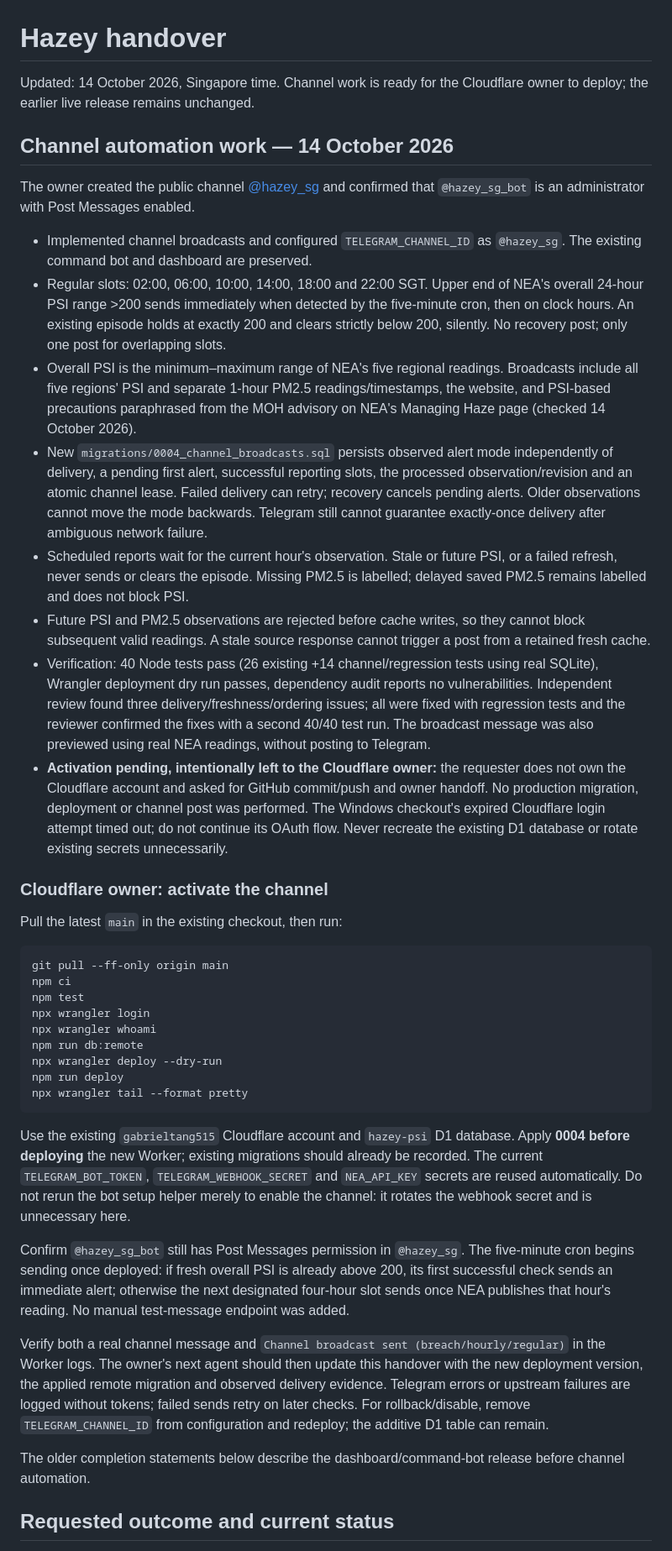
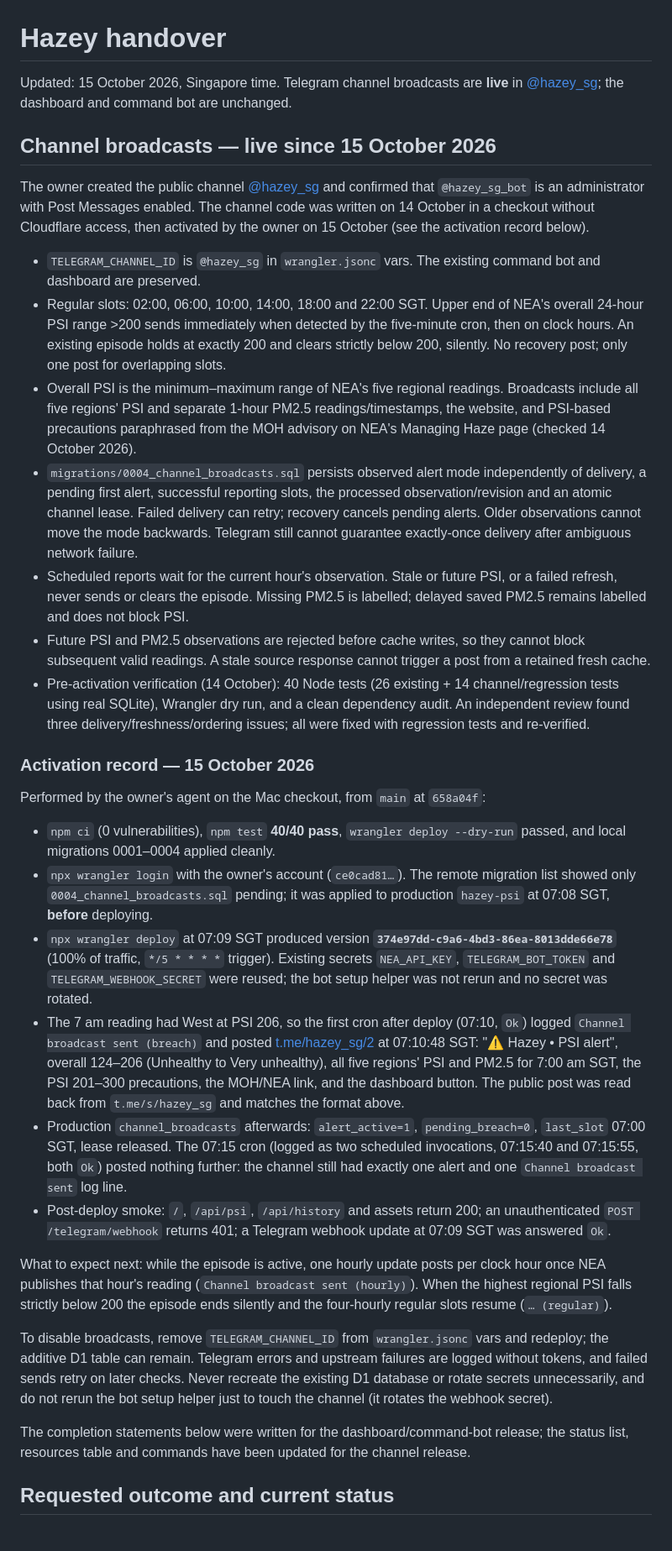
Before and after one commit to gabrieltang515/hazey, a Markdown page: HANDOVER.md, the part around one of its changes. Shown at 84% size. Drawn GitHub-style.

Commit message:
Record live Telegram channel activation in handover
Migration 0004 applied to production before deploying version
374e97dd-c9a6-4bd3-86ea-8013dde66e78. The first cron posted a real
breach alert to @hazey_sg (West PSI 206) and the next cron did not
duplicate it.

Co-Authored-By: Claude Opus 5.5 <noreply@anthropic.com>

````diff
--- a/HANDOVER.md
+++ b/HANDOVER.md
@@ -1,43 +1,35 @@
 # Hazey handover
 
-Updated: 14 October 2026, Singapore time. Channel work is ready for the Cloudflare owner to deploy; the earlier live release remains unchanged.
+Updated: 15 October 2026, Singapore time. Telegram channel broadcasts are **live** in [@hazey_sg](https://t.me/hazey_sg); the dashboard and command bot are unchanged.
 
-## Channel automation work — 14 October 2026
+## Channel broadcasts — live since 15 October 2026
 
-The owner created the public channel [@hazey_sg](https://t.me/hazey_sg) and confirmed that `@hazey_sg_bot` is an administrator with Post Messages enabled.
+The owner created the public channel [@hazey_sg](https://t.me/hazey_sg) and confirmed that `@hazey_sg_bot` is an administrator with Post Messages enabled. The channel code was written on 14 October in a checkout without Cloudflare access, then activated by the owner on 15 October (see the activation record below).
 
-- Implemented channel broadcasts and configured `TELEGRAM_CHANNEL_ID` as `@hazey_sg`. The existing command bot and dashboard are preserved.
+- `TELEGRAM_CHANNEL_ID` is `@hazey_sg` in `wrangler.jsonc` vars. The existing command bot and dashboard are preserved.
 - Regular slots: 02:00, 06:00, 10:00, 14:00, 18:00 and 22:00 SGT. Upper end of NEA's overall 24-hour PSI range >200 sends immediately when detected by the five-minute cron, then on clock hours. An existing episode holds at exactly 200 and clears strictly below 200, silently. No recovery post; only one post for overlapping slots.
 - Overall PSI is the minimum–maximum range of NEA's five regional readings. Broadcasts include all five regions' PSI and separate 1-hour PM2.5 readings/timestamps, the website, and PSI-based precautions paraphrased from the MOH advisory on NEA's Managing Haze page (checked 14 October 2026).
-- New `migrations/0004_channel_broadcasts.sql` persists observed alert mode independently of delivery, a pending first alert, successful reporting slots, the processed observation/revision and an atomic channel lease. Failed delivery can retry; recovery cancels pending alerts. Older observations cannot move the mode backwards. Telegram still cannot guarantee exactly-once delivery after ambiguous network failure.
+- `migrations/0004_channel_broadcasts.sql` persists observed alert mode independently of delivery, a pending first alert, successful reporting slots, the processed observation/revision and an atomic channel lease. Failed delivery can retry; recovery cancels pending alerts. Older observations cannot move the mode backwards. Telegram still cannot guarantee exactly-once delivery after ambiguous network failure.
 - Scheduled reports wait for the current hour's observation. Stale or future PSI, or a failed refresh, never sends or clears the episode. Missing PM2.5 is labelled; delayed saved PM2.5 remains labelled and does not block PSI.
 - Future PSI and PM2.5 observations are rejected before cache writes, so they cannot block subsequent valid readings. A stale source response cannot trigger a post from a retained fresh cache.
-- Verification: 40 Node tests pass (26 existing +14 channel/regression tests using real SQLite), Wrangler deployment dry run passes, dependency audit reports no vulnerabilities. Independent review found three delivery/freshness/ordering issues; all were fixed with regression tests and the reviewer confirmed the fixes with a second 40/40 test run. The broadcast message was also previewed using real NEA readings, without posting to Telegram.
-- **Activation pending, intentionally left to the Cloudflare owner:** the requester does not own the Cloudflare account and asked for GitHub commit/push and owner handoff. No production migration, deployment or channel post was performed. The Windows checkout's expired Cloudflare login attempt timed out; do not continue its OAuth flow. Never recreate the existing D1 database or rotate existing secrets unnecessarily.
+- Pre-activation verification (14 October): 40 Node tests (26 existing + 14 channel/regression tests using real SQLite), Wrangler dry run, and a clean dependency audit. An independent review found three delivery/freshness/ordering issues; all were fixed with regression tests and re-verified.
 
-### Cloudflare owner: activate the channel
+### Activation record — 15 October 2026
 
-Pull the latest `main` in the existing checkout, then run:
+Performed by the owner's agent on the Mac checkout, from `main` at `658a04f`:
 
-```sh
-git pull --ff-only origin main
-npm ci
-npm test
-npx wrangler login
-npx wrangler whoami
-npm run db:remote
-npx wrangler deploy --dry-run
-npm run deploy
-npx wrangler tail --format pretty
-```
+- `npm ci` (0 vulnerabilities), `npm test` **40/40 pass**, `wrangler deploy --dry-run` passed, and local migrations 0001–0004 applied cleanly.
+- `npx wrangler login` with the owner's account (`ce0cad81…`). The remote migration list showed only `0004_channel_broadcasts.sql` pending; it was applied to production `hazey-psi` at 07:08 SGT, **before** deploying.
+- `npx wrangler deploy` at 07:09 SGT produced version **`374e97dd-c9a6-4bd3-86ea-8013dde66e78`** (100% of traffic, `*/5 * * * *` trigger). Existing secrets `NEA_API_KEY`, `TELEGRAM_BOT_TOKEN` and `TELEGRAM_WEBHOOK_SECRET` were reused; the bot setup helper was not rerun and no secret was rotated.
+- The 7 am reading had West at PSI 206, so the first cron after deploy (07:10, `Ok`) logged `Channel broadcast sent (breach)` and posted [t.me/hazey_sg/2](https://t.me/hazey_sg/2) at 07:10:48 SGT: "⚠️ Hazey • PSI alert", overall 124–206 (Unhealthy to Very unhealthy), all five regions' PSI and PM2.5 for 7:00 am SGT, the PSI 201–300 precautions, the MOH/NEA link, and the dashboard button. The public post was read back from `t.me/s/hazey_sg` and matches the format above.
+- Production `channel_broadcasts` afterwards: `alert_active=1`, `pending_breach=0`, `last_slot` 07:00 SGT, lease released. The 07:15 cron (logged as two scheduled invocations, 07:15:40 and 07:15:55, both `Ok`) posted nothing further: the channel still had exactly one alert and one `Channel broadcast sent` log line.
+- Post-deploy smoke: `/`, `/api/psi`, `/api/history` and assets return 200; an unauthenticated `POST /telegram/webhook` returns 401; a Telegram webhook update at 07:09 SGT was answered `Ok`.
 
-Use the existing `gabrieltang515` Cloudflare account and `hazey-psi` D1 database. Apply **0004 before deploying** the new Worker; existing migrations should already be recorded. The current `TELEGRAM_BOT_TOKEN`, `TELEGRAM_WEBHOOK_SECRET` and `NEA_API_KEY` secrets are reused automatically. Do not rerun the bot setup helper merely to enable the channel: it rotates the webhook secret and is unnecessary here.
+What to expect next: while the episode is active, one hourly update posts per clock hour once NEA publishes that hour's reading (`Channel broadcast sent (hourly)`). When the highest regional PSI falls strictly below 200 the episode ends silently and the four-hourly regular slots resume (`… (regular)`).
 
-Confirm `@hazey_sg_bot` still has Post Messages permission in `@hazey_sg`. The five-minute cron begins sending once deployed: if fresh overall PSI is already above 200, its first successful check sends an immediate alert; otherwise the next designated four-hour slot sends once NEA publishes that hour's reading. No manual test-message endpoint was added.
+To disable broadcasts, remove `TELEGRAM_CHANNEL_ID` from `wrangler.jsonc` vars and redeploy; the additive D1 table can remain. Telegram errors and upstream failures are logged without tokens, and failed sends retry on later checks. Never recreate the existing D1 database or rotate secrets unnecessarily, and do not rerun the bot setup helper just to touch the channel (it rotates the webhook secret).
 
-Verify both a real channel message and `Channel broadcast sent (breach/hourly/regular)` in the Worker logs. The owner's next agent should then update this handover with the new deployment version, the applied remote migration and observed delivery evidence. Telegram errors or upstream failures are logged without tokens; failed sends retry on later checks. For rollback/disable, remove `TELEGRAM_CHANNEL_ID` from configuration and redeploy; the additive D1 table can remain.
-
-The older completion statements below describe the dashboard/command-bot release before channel automation.
+The completion statements below were written for the dashboard/command-bot release; the status list, resources table and commands have been updated for the channel release.
 
 ## Requested outcome and current status
 
````
Also changed, not shown: other parts of HANDOVER.md (+17 -8 lines).
